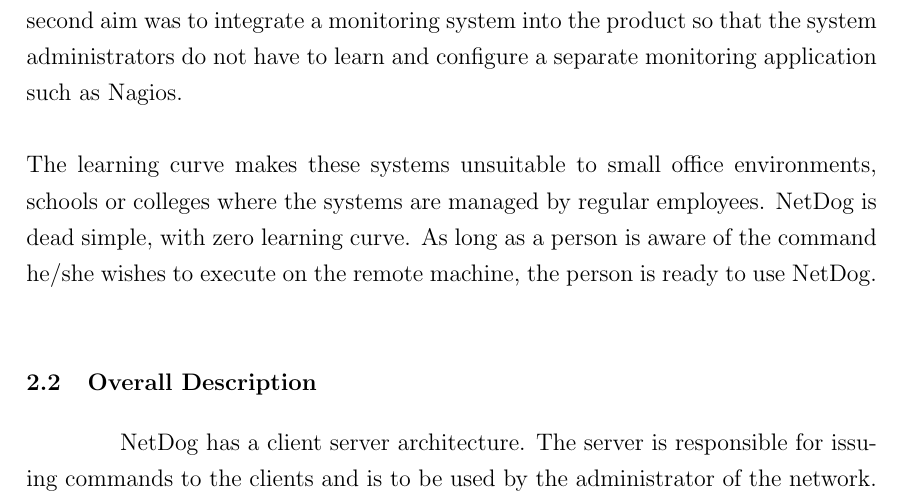
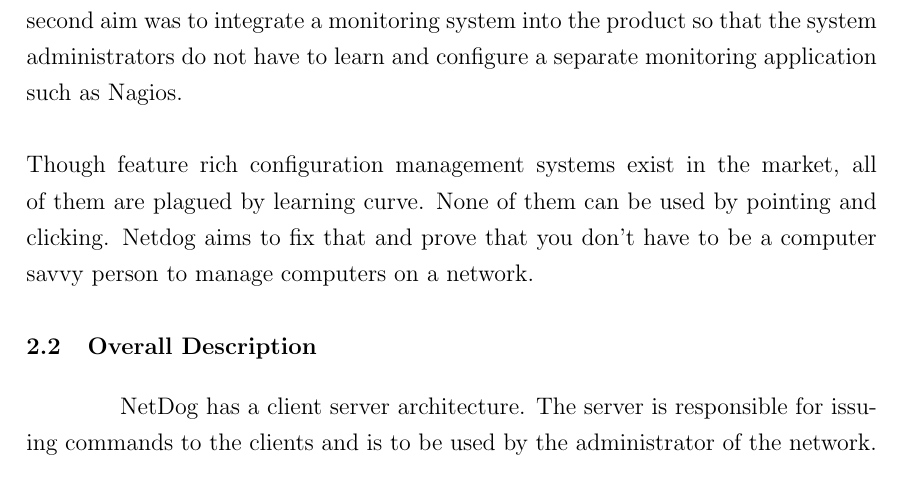
Before and after one commit to karuvally/mca_project_report, a LaTeX thesis (report/master.tex, which reads report/requirements.tex): part of page 14 of 28, cut so that both start at the same text. Compiled offline with pdfLaTeX.

Commit message:
completed purpose paragraph

```diff
--- a/report/requirements.tex
+++ b/report/requirements.tex
@@ -10,11 +10,10 @@
 system administrators do not have to learn and configure a separate monitoring
 application such as Nagios.
 \\\\
-The learning curve makes these systems unsuitable to small office environments,
-schools or colleges where the systems are managed by regular employees. NetDog
-is dead simple, with zero learning curve. As long as a person is aware of the
-command he/she wishes to execute on the remote machine, the person is ready to
-use NetDog.\\
+Though feature rich configuration management systems exist in the market, all of
+them are plagued by learning curve. None of them can be used by pointing and
+clicking. Netdog aims to fix that and prove that you don't have to be a computer
+savvy person to manage computers on a network.
 
 \section{Overall Description}
 \par
```
